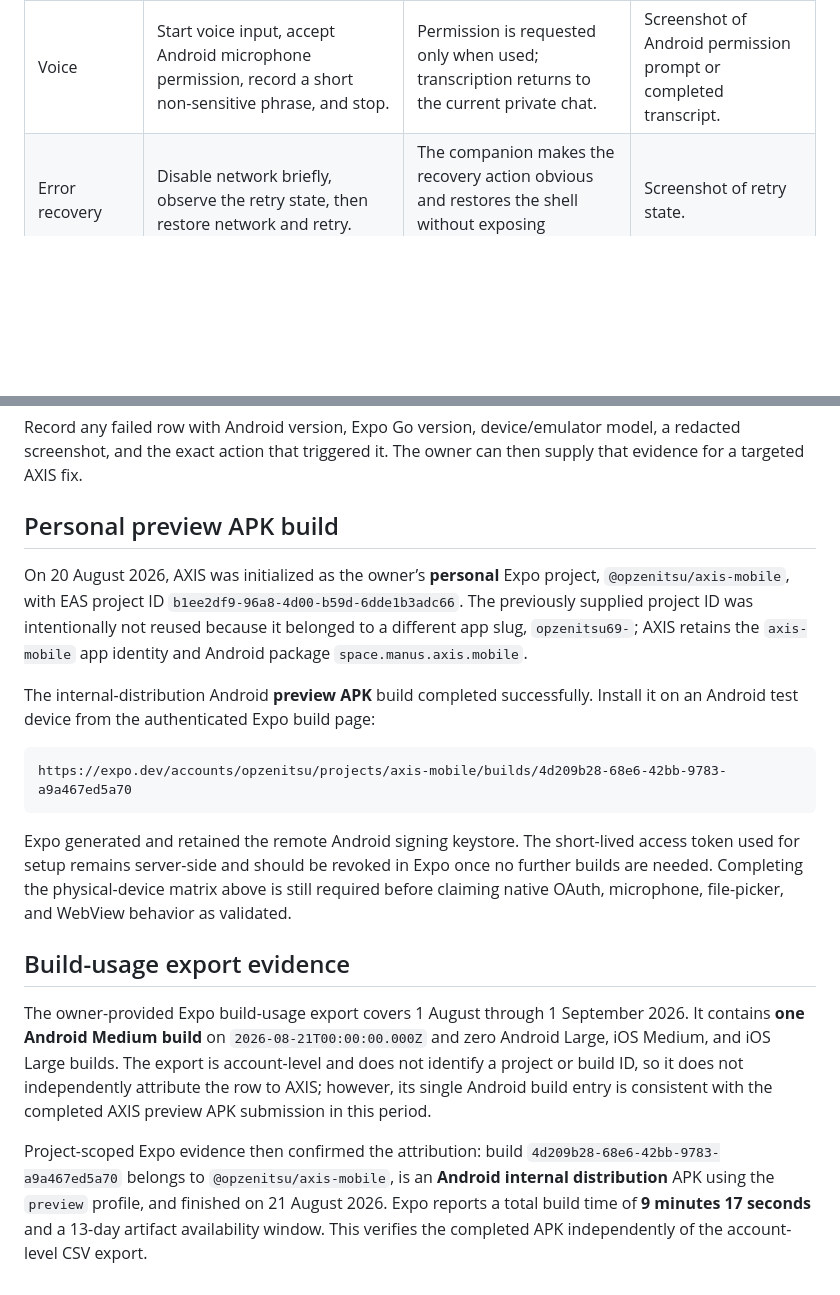
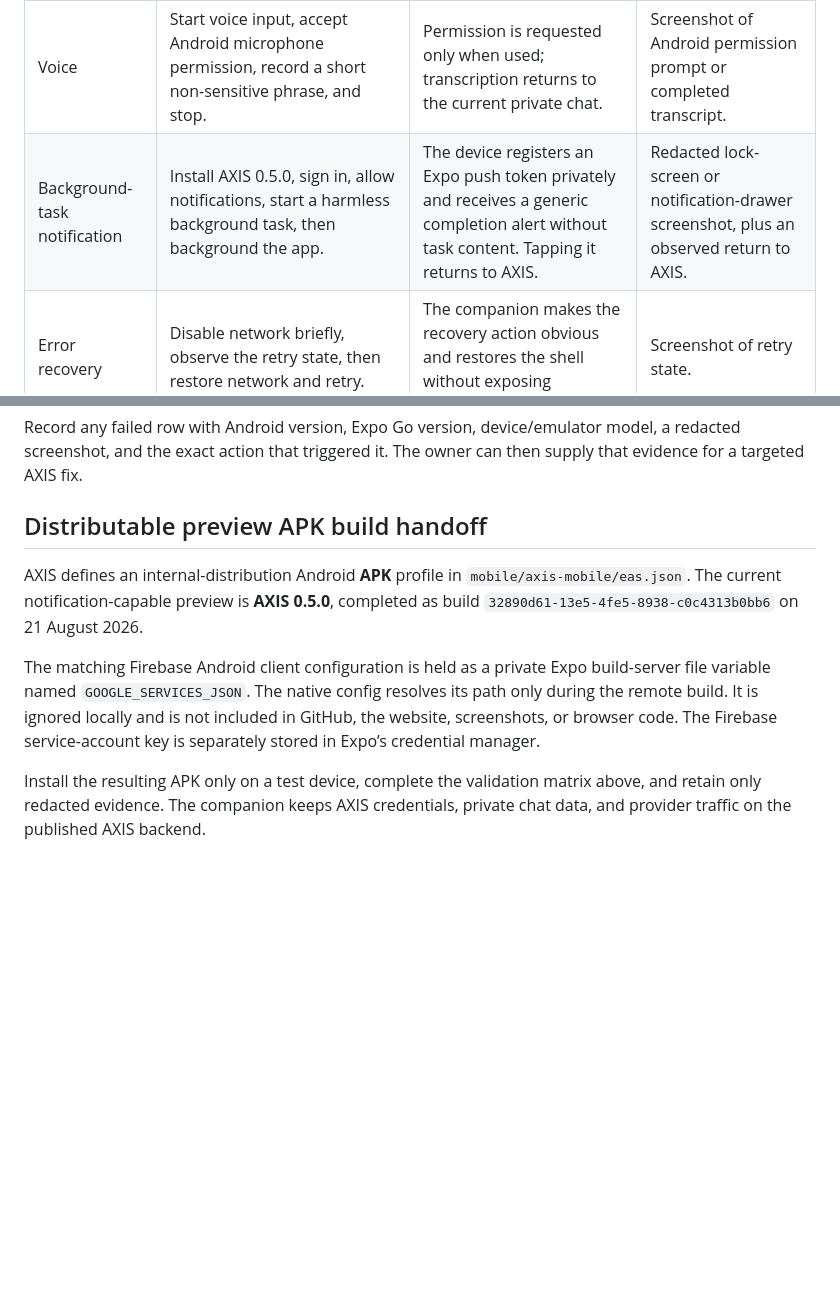
Before and after one commit to OPZENITSUUU/axis-ai-workspace, a Markdown page: docs/axis-android-device-validation.md, 2 parts joined by grey strips. Rendered like a GitHub page; blank space fills up the shorter version.

Commit message:
docs: update FCM device validation

````diff
--- a/docs/axis-android-device-validation.md
+++ b/docs/axis-android-device-validation.md
@@ -29,6 +29,7 @@ Complete every row using the same signed-in account. Do not use a second user’
 | Settings and privacy | Open Settings, review theme/accent/privacy, then return to the workspace. | Settings remain responsive and account-scoped; no provider credential is displayed. | Screenshot of settings panel with sensitive fields absent. |
 | Research | Run a non-sensitive research query from the AXIS tool. | Results are linked into the current private draft context and are not published as shared history. | Screenshot of sources with query text redacted if necessary. |
 | Voice | Start voice input, accept Android microphone permission, record a short non-sensitive phrase, and stop. | Permission is requested only when used; transcription returns to the current private chat. | Screenshot of Android permission prompt or completed transcript. |
+| Background-task notification | Install AXIS 0.5.0, sign in, allow notifications, start a harmless background task, then background the app. | The device registers an Expo push token privately and receives a generic completion alert without task content. Tapping it returns to AXIS. | Redacted lock-screen or notification-drawer screenshot, plus an observed return to AXIS. |
 | Error recovery | Disable network briefly, observe the retry state, then restore network and retry. | The companion makes the recovery action obvious and restores the shell without exposing credentials. | Screenshot of retry state. |
 | Android Back | Open an in-workspace link or OAuth page, then press the Android system Back control once. | The companion returns through WebView history before Android exits the app. | Short redacted screen recording. |
 
@@ -40,20 +41,10 @@ The source and web-bundle validation was refreshed on 20 August 2026 after addin
 
 Record any failed row with Android version, Expo Go version, device/emulator model, a redacted screenshot, and the exact action that triggered it. The owner can then supply that evidence for a targeted AXIS fix.
 
-## Personal preview APK build
+## Distributable preview APK build handoff
 
-On 20 August 2026, AXIS was initialized as the owner’s **personal** Expo project, `@opzenitsu/axis-mobile`, with EAS project ID `b1ee2df9-96a8-4d00-b59d-6dde1b3adc66`. The previously supplied project ID was intentionally not reused because it belonged to a different app slug, `opzenitsu69-`; AXIS retains the `axis-mobile` app identity and Android package `space.manus.axis.mobile`.
+AXIS defines an internal-distribution Android **APK** profile in `mobile/axis-mobile/eas.json`. The current notification-capable preview is **AXIS 0.5.0**, completed as build `32890d61-13e5-4fe5-8938-c0c4313b0bb6` on 21 August 2026.
 
-The internal-distribution Android **preview APK** build completed successfully. Install it on an Android test device from the authenticated Expo build page:
+The matching Firebase Android client configuration is held as a private Expo build-server file variable named `GOOGLE_SERVICES_JSON`. The native config resolves its path only during the remote build. It is ignored locally and is not included in GitHub, the website, screenshots, or browser code. The Firebase service-account key is separately stored in Expo’s credential manager.
 
-```text
-https://expo.dev/accounts/opzenitsu/projects/axis-mobile/builds/4d209b28-68e6-42bb-9783-a9a467ed5a70
-```
-
-Expo generated and retained the remote Android signing keystore. The short-lived access token used for setup remains server-side and should be revoked in Expo once no further builds are needed. Completing the physical-device matrix above is still required before claiming native OAuth, microphone, file-picker, and WebView behavior as validated.
-
-## Build-usage export evidence
-
-The owner-provided Expo build-usage export covers 1 August through 1 September 2026. It contains **one Android Medium build** on `2026-08-21T00:00:00.000Z` and zero Android Large, iOS Medium, and iOS Large builds. The export is account-level and does not identify a project or build ID, so it does not independently attribute the row to AXIS; however, its single Android build entry is consistent with the completed AXIS preview APK submission in this period.
-
-Project-scoped Expo evidence then confirmed the attribution: build `4d209b28-68e6-42bb-9783-a9a467ed5a70` belongs to `@opzenitsu/axis-mobile`, is an **Android internal distribution** APK using the `preview` profile, and finished on 21 August 2026. Expo reports a total build time of **9 minutes 17 seconds** and a 13-day artifact availability window. This verifies the completed APK independently of the account-level CSV export.
+Install the resulting APK only on a test device, complete the validation matrix above, and retain only redacted evidence. The companion keeps AXIS credentials, private chat data, and provider traffic on the published AXIS backend.
````
